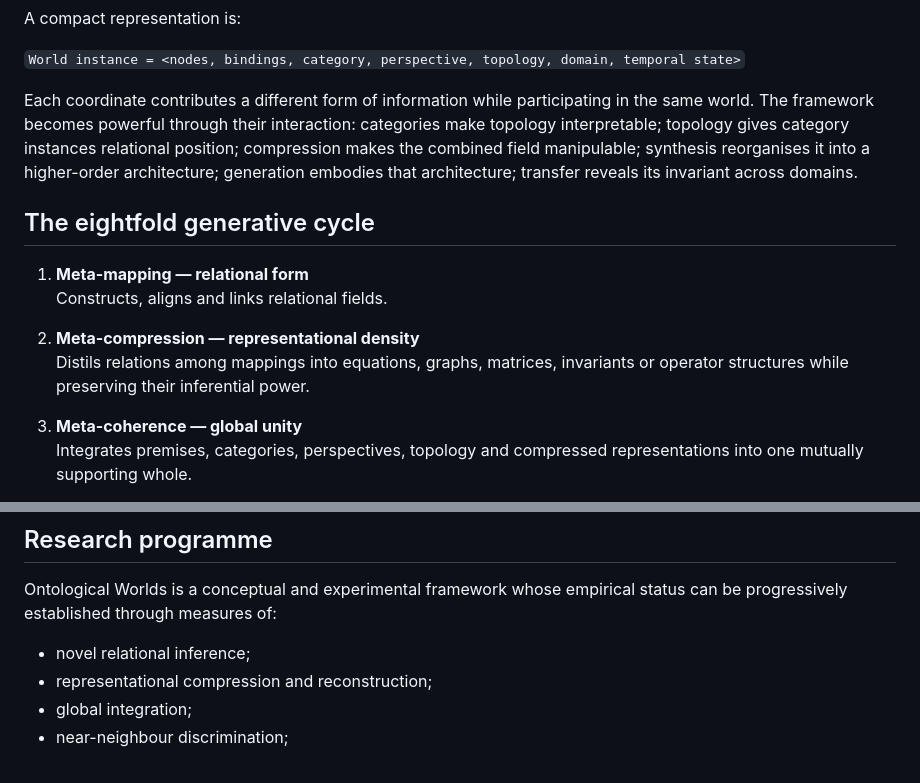
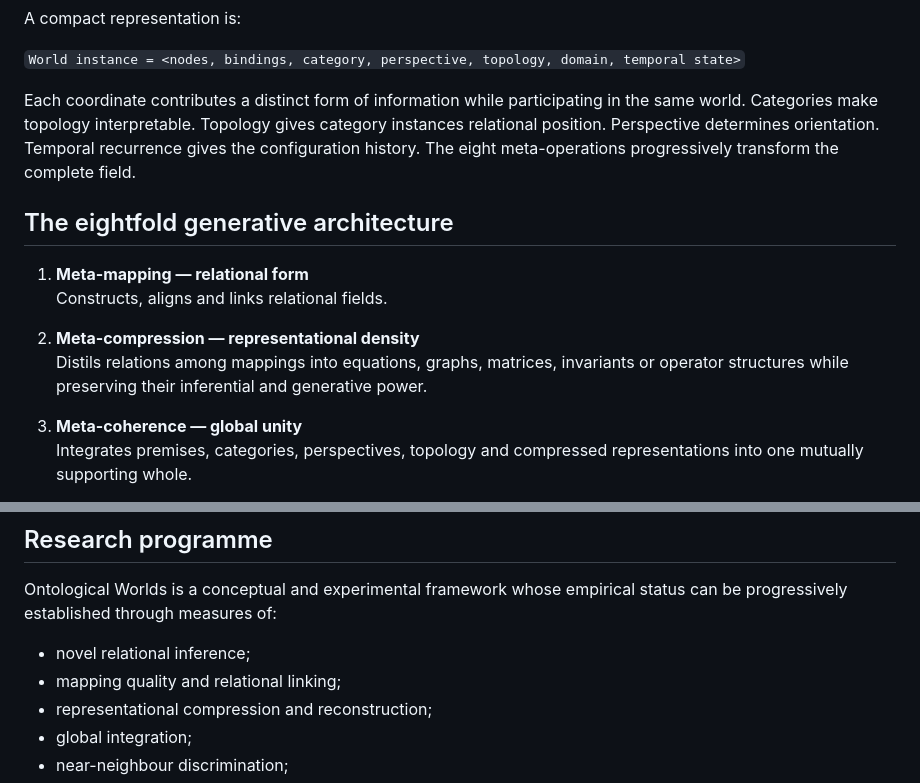
Before and after one commit to mike-stack1982364/Theory, a Markdown page: README.md, 2 parts joined by grey strips. Drawn GitHub-style.

```diff
--- a/README.md
+++ b/README.md
@@ -29,15 +29,15 @@ A compact representation is:
 
 `World instance = <nodes, bindings, category, perspective, topology, domain, temporal state>`
 
-Each coordinate contributes a different form of information while participating in the same world. The framework becomes powerful through their interaction: categories make topology interpretable; topology gives category instances relational position; compression makes the combined field manipulable; synthesis reorganises it into a higher-order architecture; generation embodies that architecture; transfer reveals its invariant across domains.
+Each coordinate contributes a distinct form of information while participating in the same world. Categories make topology interpretable. Topology gives category instances relational position. Perspective determines orientation. Temporal recurrence gives the configuration history. The eight meta-operations progressively transform the complete field.
 
-## The eightfold generative cycle
+## The eightfold generative architecture
 
 1. **Meta-mapping — relational form**
    Constructs, aligns and links relational fields.
 
 2. **Meta-compression — representational density**
-   Distils relations among mappings into equations, graphs, matrices, invariants or operator structures while preserving their inferential power.
+   Distils relations among mappings into equations, graphs, matrices, invariants or operator structures while preserving their inferential and generative power.
 
 3. **Meta-coherence — global unity**
    Integrates premises, categories, perspectives, topology and compressed representations into one mutually supporting whole.
@@ -88,6 +97,7 @@ Tenen’s 27-letter **Matrix of Meaning**, organised into Archetypal, Inner/Spir
 Ontological Worlds is a conceptual and experimental framework whose empirical status can be progressively established through measures of:
 
 - novel relational inference;
+- mapping quality and relational linking;
 - representational compression and reconstruction;
 - global integration;
 - near-neighbour discrimination;
```
Also changed, not shown: other parts of README.md (+16 -7 lines).
